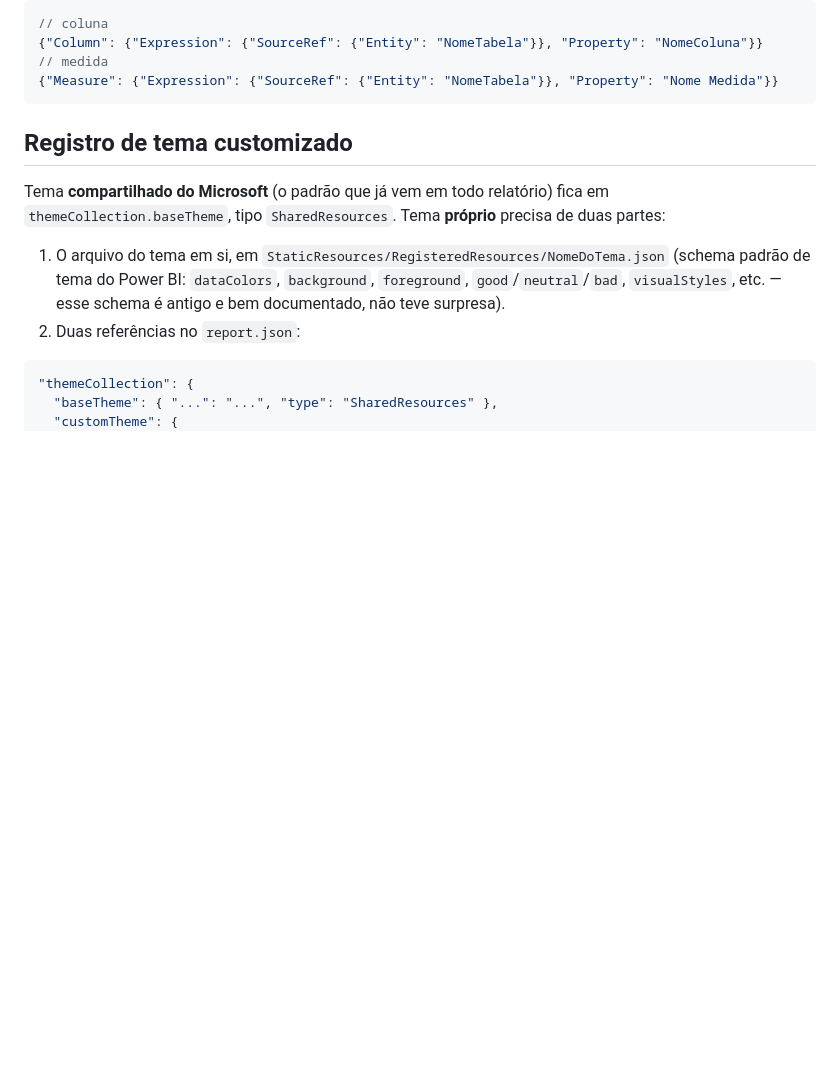
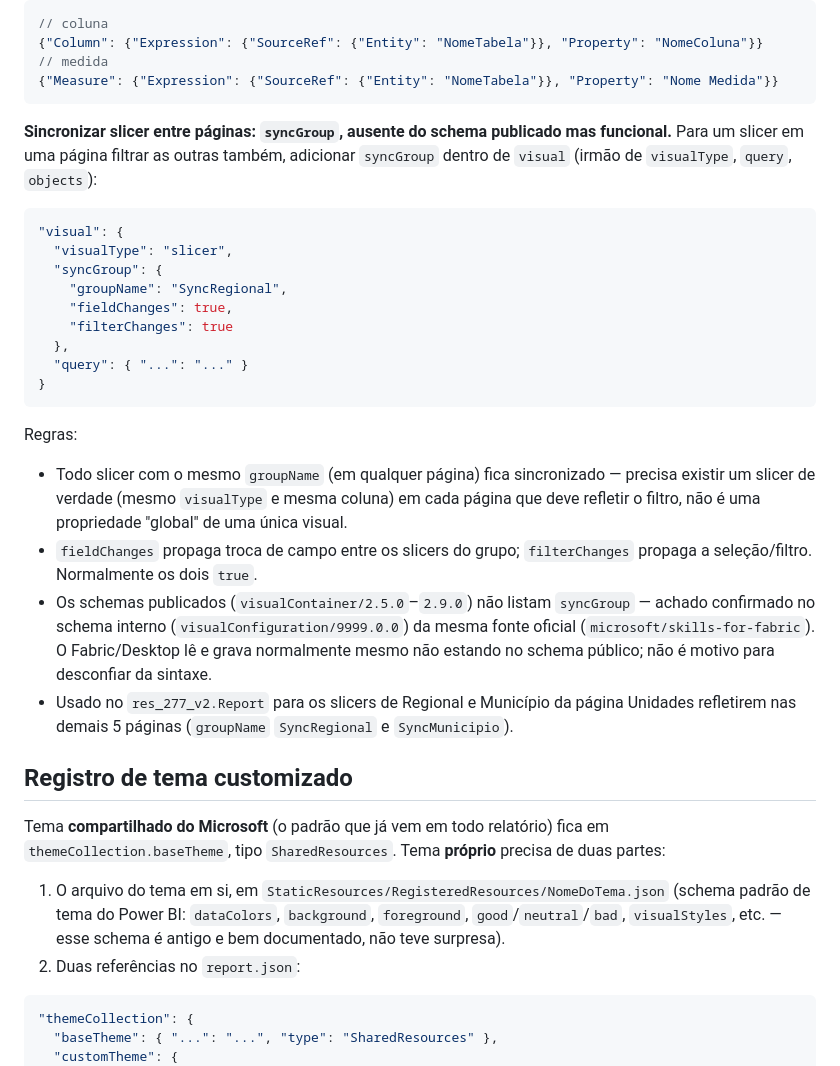
Before and after one commit to mpsp-jurimetria/proj202607, a Markdown page: docs/aprendizados-powerbi-fabric.md, the part around the change. Drawn GitHub-style; blank space fills up the shorter version.

Commit message:
Docs: registra a sintaxe de syncGroup para sincronizar slicers entre páginas

````diff
--- a/docs/aprendizados-powerbi-fabric.md
+++ b/docs/aprendizados-powerbi-fabric.md
@@ -167,6 +167,36 @@ de `pivotTable`.
 // medida
 {"Measure": {"Expression": {"SourceRef": {"Entity": "NomeTabela"}}, "Property": "Nome Medida"}}
 ```
+
+**Sincronizar slicer entre páginas: `syncGroup`, ausente do schema publicado mas funcional.**
+Para um slicer em uma página filtrar as outras também, adicionar `syncGroup` dentro de
+`visual` (irmão de `visualType`, `query`, `objects`):
+
+```json
+"visual": {
+  "visualType": "slicer",
+  "syncGroup": {
+    "groupName": "SyncRegional",
+    "fieldChanges": true,
+    "filterChanges": true
+  },
+  "query": { "...": "..." }
+}
+```
+
+Regras:
+- Todo slicer com o mesmo `groupName` (em qualquer página) fica sincronizado — precisa
+  existir um slicer de verdade (mesmo `visualType` e mesma coluna) em cada página que
+  deve refletir o filtro, não é uma propriedade "global" de uma única visual.
+- `fieldChanges` propaga troca de campo entre os slicers do grupo; `filterChanges`
+  propaga a seleção/filtro. Normalmente os dois `true`.
+- Os schemas publicados (`visualContainer/2.5.0`–`2.9.0`) não listam `syncGroup` —
+  achado confirmado no schema interno (`visualConfiguration/9999.0.0`) da mesma fonte
+  oficial (`microsoft/skills-for-fabric`). O Fabric/Desktop lê e grava normalmente
+  mesmo não estando no schema público; não é motivo para desconfiar da sintaxe.
+- Usado no `res_277_v2.Report` para os slicers de Regional e Município da página
+  Unidades refletirem nas demais 5 páginas (`groupName` `SyncRegional` e
+  `SyncMunicipio`).
 
 ## Registro de tema customizado
 
````
